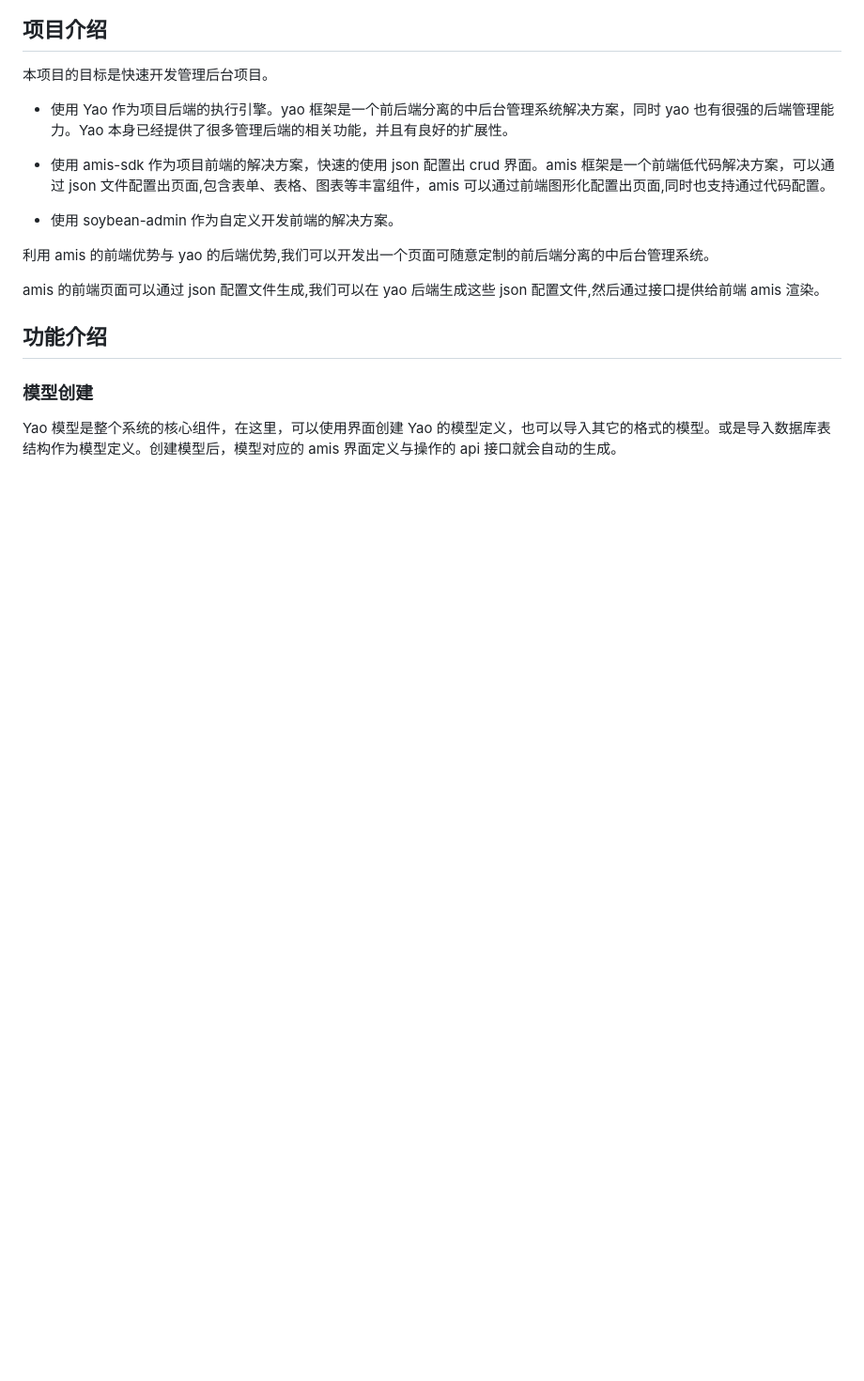
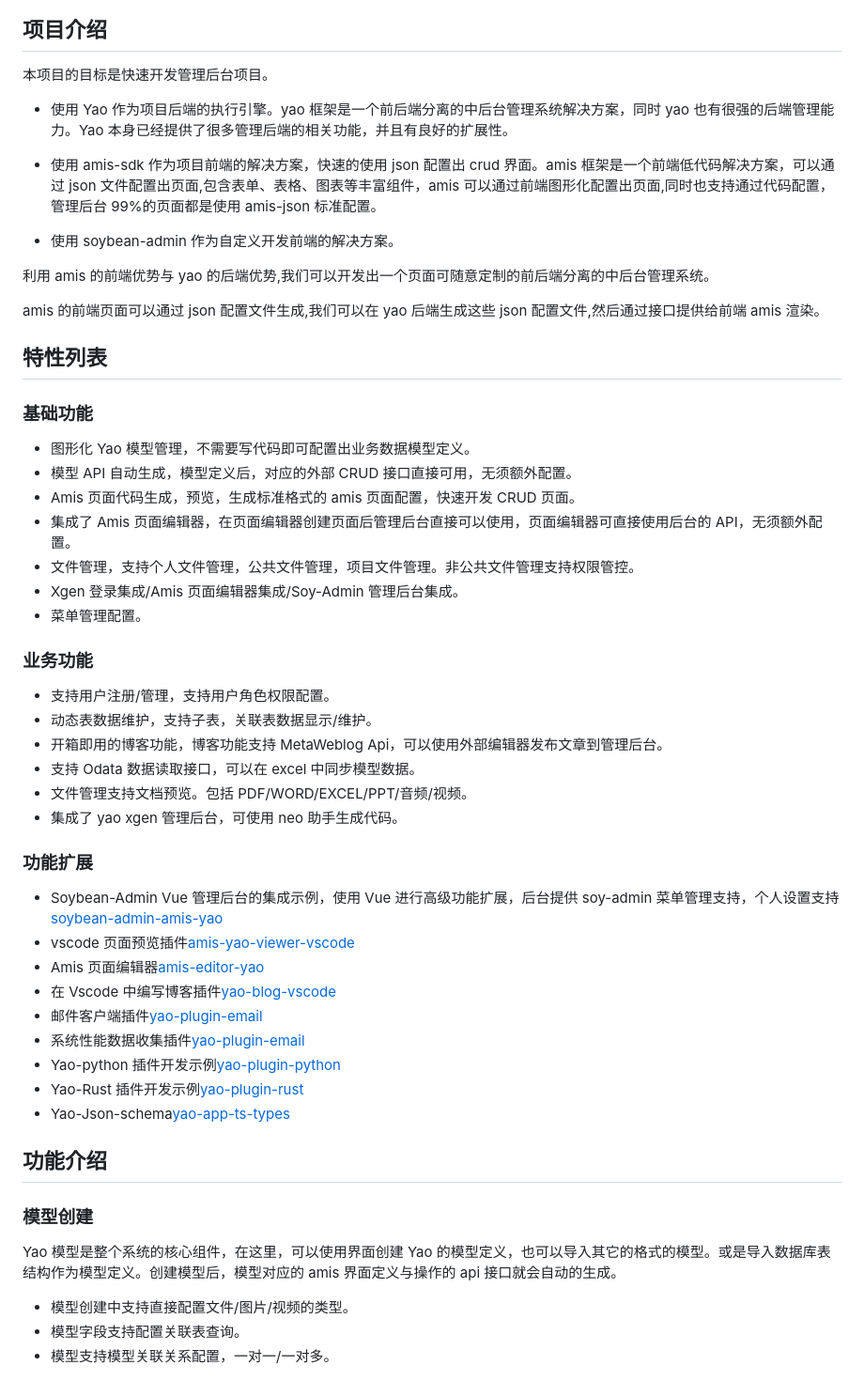
Before and after one commit to wwsheng009/yao-amis-admin, a Markdown page: README.md, the part around the change printed below. Shown: that part at 94% size. GitHub-like rendering; blank space fills up the shorter version.

Commit message:
更新readme

```diff
--- a/README.md
+++ b/README.md
@@ -15,7 +14,7 @@
 
 - 使用 Yao 作为项目后端的执行引擎。yao 框架是一个前后端分离的中后台管理系统解决方案，同时 yao 也有很强的后端管理能力。Yao 本身已经提供了很多管理后端的相关功能，并且有良好的扩展性。
 
-- 使用 amis-sdk 作为项目前端的解决方案，快速的使用 json 配置出 crud 界面。amis 框架是一个前端低代码解决方案，可以通过 json 文件配置出页面,包含表单、表格、图表等丰富组件，amis 可以通过前端图形化配置出页面,同时也支持通过代码配置。
+- 使用 amis-sdk 作为项目前端的解决方案，快速的使用 json 配置出 crud 界面。amis 框架是一个前端低代码解决方案，可以通过 json 文件配置出页面,包含表单、表格、图表等丰富组件，amis 可以通过前端图形化配置出页面,同时也支持通过代码配置，管理后台 99%的页面都是使用 amis-json 标准配置。
 
 - 使用 soybean-admin 作为自定义开发前端的解决方案。
 
@@ -23,11 +22,48 @@
 
 amis 的前端页面可以通过 json 配置文件生成,我们可以在 yao 后端生成这些 json 配置文件,然后通过接口提供给前端 amis 渲染。
 
+## 特性列表
+
+### 基础功能
+
+- 图形化 Yao 模型管理，不需要写代码即可配置出业务数据模型定义。
+- 模型 API 自动生成，模型定义后，对应的外部 CRUD 接口直接可用，无须额外配置。
+- Amis 页面代码生成，预览，生成标准格式的 amis 页面配置，快速开发 CRUD 页面。
+- 集成了 Amis 页面编辑器，在页面编辑器创建页面后管理后台直接可以使用，页面编辑器可直接使用后台的 API，无须额外配置。
+- 文件管理，支持个人文件管理，公共文件管理，项目文件管理。非公共文件管理支持权限管控。
+- Xgen 登录集成/Amis 页面编辑器集成/Soy-Admin 管理后台集成。
+- 菜单管理配置。
+
+### 业务功能
+
+- 支持用户注册/管理，支持用户角色权限配置。
+- 动态表数据维护，支持子表，关联表数据显示/维护。
+- 开箱即用的博客功能，博客功能支持 MetaWeblog Api，可以使用外部编辑器发布文章到管理后台。
+- 支持 Odata 数据读取接口，可以在 excel 中同步模型数据。
+- 文件管理支持文档预览。包括 PDF/WORD/EXCEL/PPT/音频/视频。
+- 集成了 yao xgen 管理后台，可使用 neo 助手生成代码。
+
+### 功能扩展
+
+- Soybean-Admin Vue 管理后台的集成示例，使用 Vue 进行高级功能扩展，后台提供 soy-admin 菜单管理支持，个人设置支持[soybean-admin-amis-yao](https://github.com/wwsheng009/soybean-admin-amis-yao)
+- vscode 页面预览插件[amis-yao-viewer-vscode](https://github.com/wwsheng009/amis-yao-viewer-vscode)
+- Amis 页面编辑器[amis-editor-yao](https://github.com/wwsheng009/amis-editor-yao)
+- 在 Vscode 中编写博客插件[yao-blog-vscode](https://github.com/wwsheng009/yao-blog-vscode)
+- 邮件客户端插件[yao-plugin-email](https://github.com/wwsheng009/yao-plugin-email)
+- 系统性能数据收集插件[yao-plugin-email](https://github.com/wwsheng009/yao-plugin-psutil)
+- Yao-python 插件开发示例[yao-plugin-python](https://github.com/wwsheng009/yao-plugin-python)
+- Yao-Rust 插件开发示例[yao-plugin-rust](https://github.com/wwsheng009/yao-plugin-rust)
+- Yao-Json-schema[yao-app-ts-types](https://github.com/wwsheng009/yao-app-ts-types)
+
 ## 功能介绍
 
 ### 模型创建
 
 Yao 模型是整个系统的核心组件，在这里，可以使用界面创建 Yao 的模型定义，也可以导入其它的格式的模型。或是导入数据库表结构作为模型定义。创建模型后，模型对应的 amis 界面定义与操作的 api 接口就会自动的生成。
+
+- 模型创建中支持直接配置文件/图片/视频的类型。
+- 模型字段支持配置关联表查询。
+- 模型支持模型关联关系配置，一对一/一对多。
 
 ![model_import](doc/model_import.png)
 
```
Also changed, not shown: other parts of README.md (+0 -1 lines).
